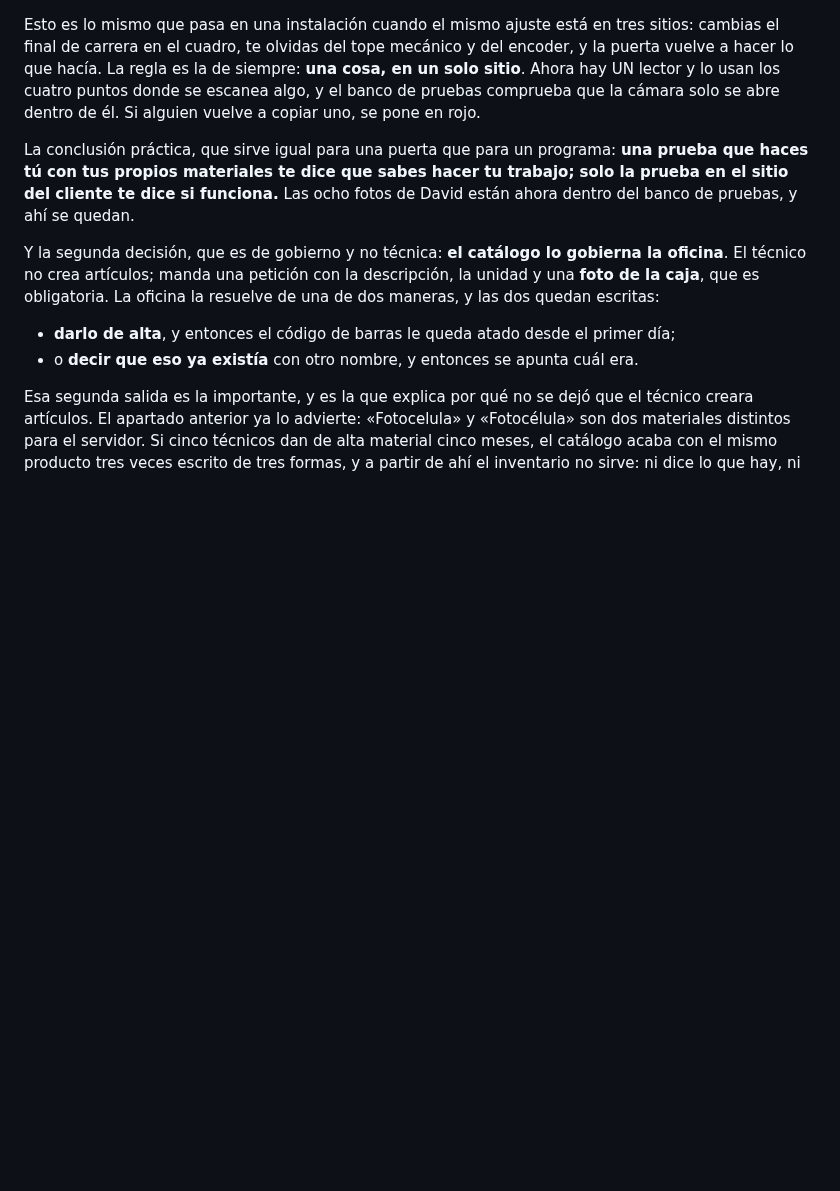
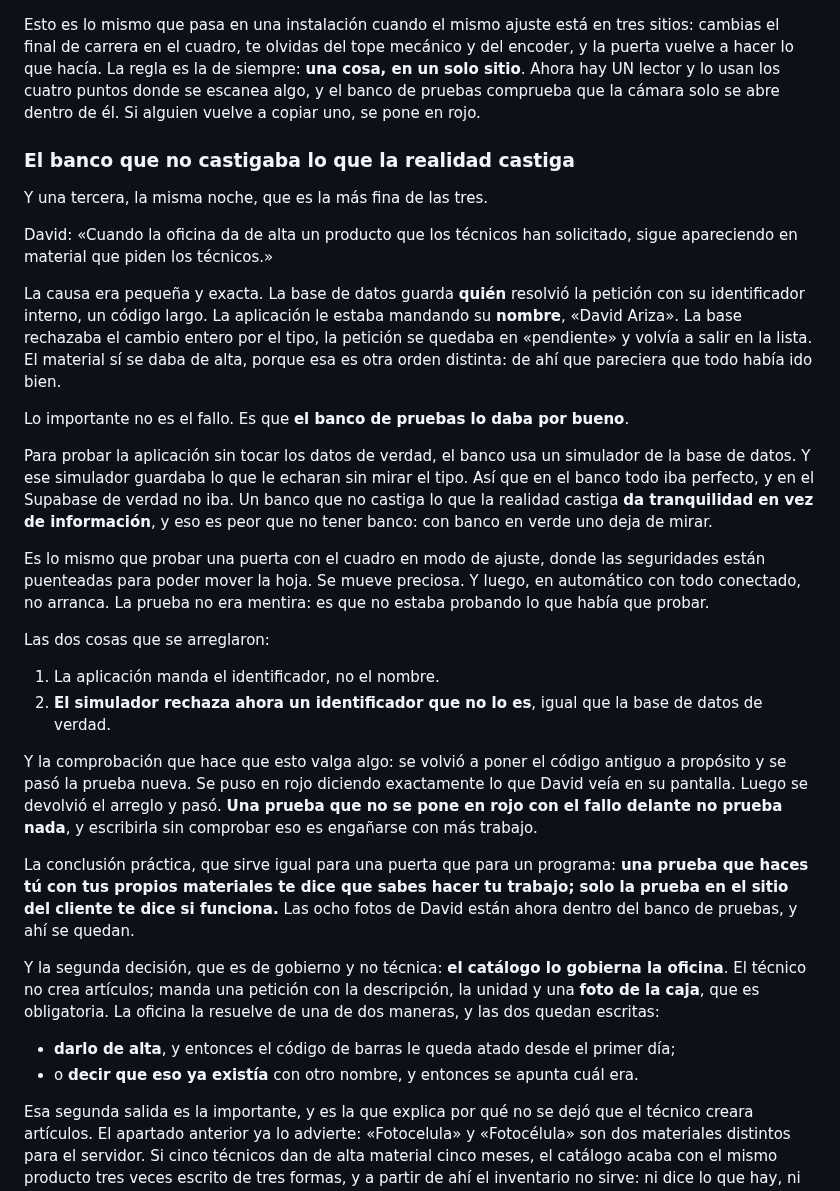
Before and after one commit to lascumbreselpuerto/ariza, a Markdown page: manuales/formacion.md, the part around one of its changes. Drawn GitHub-style; blank space fills up the shorter version.

```diff
--- a/manuales/formacion.md
+++ b/manuales/formacion.md
@@ -626,6 +626,46 @@ cuatro puntos donde se escanea algo, y el banco de pruebas comprueba que la
 cámara solo se abre dentro de él. Si alguien vuelve a copiar uno, se pone en
 rojo.
 
+### El banco que no castigaba lo que la realidad castiga
+
+Y una tercera, la misma noche, que es la más fina de las tres.
+
+David: «Cuando la oficina da de alta un producto que los técnicos han
+solicitado, sigue apareciendo en material que piden los técnicos.»
+
+La causa era pequeña y exacta. La base de datos guarda **quién** resolvió la
+petición con su identificador interno, un código largo. La aplicación le estaba
+mandando su **nombre**, «David Ariza». La base rechazaba el cambio entero por el
+tipo, la petición se quedaba en «pendiente» y volvía a salir en la lista. El
+material sí se daba de alta, porque esa es otra orden distinta: de ahí que
+pareciera que todo había ido bien.
+
+Lo importante no es el fallo. Es que **el banco de pruebas lo daba por bueno**.
+
+Para probar la aplicación sin tocar los datos de verdad, el banco usa un
+simulador de la base de datos. Y ese simulador guardaba lo que le echaran sin
+mirar el tipo. Así que en el banco todo iba perfecto, y en el Supabase de verdad
+no iba. Un banco que no castiga lo que la realidad castiga **da tranquilidad en
+vez de información**, y eso es peor que no tener banco: con banco en verde uno
+deja de mirar.
+
+Es lo mismo que probar una puerta con el cuadro en modo de ajuste, donde las
+seguridades están puenteadas para poder mover la hoja. Se mueve preciosa. Y
+luego, en automático con todo conectado, no arranca. La prueba no era mentira:
+es que no estaba probando lo que había que probar.
+
+Las dos cosas que se arreglaron:
+
+1. La aplicación manda el identificador, no el nombre.
+2. **El simulador rechaza ahora un identificador que no lo es**, igual que la
+   base de datos de verdad.
+
+Y la comprobación que hace que esto valga algo: se volvió a poner el código
+antiguo a propósito y se pasó la prueba nueva. Se puso en rojo diciendo
+exactamente lo que David veía en su pantalla. Luego se devolvió el arreglo y
+pasó. **Una prueba que no se pone en rojo con el fallo delante no prueba nada**,
+y escribirla sin comprobar eso es engañarse con más trabajo.
+
 La conclusión práctica, que sirve igual para una puerta que para un programa:
 **una prueba que haces tú con tus propios materiales te dice que sabes hacer tu
 trabajo; solo la prueba en el sitio del cliente te dice si funciona.** Las ocho
```
Also changed, not shown: other parts of manuales/formacion.md (+2 -2 lines), manuales/tecnico.md (+2 -2 lines).
